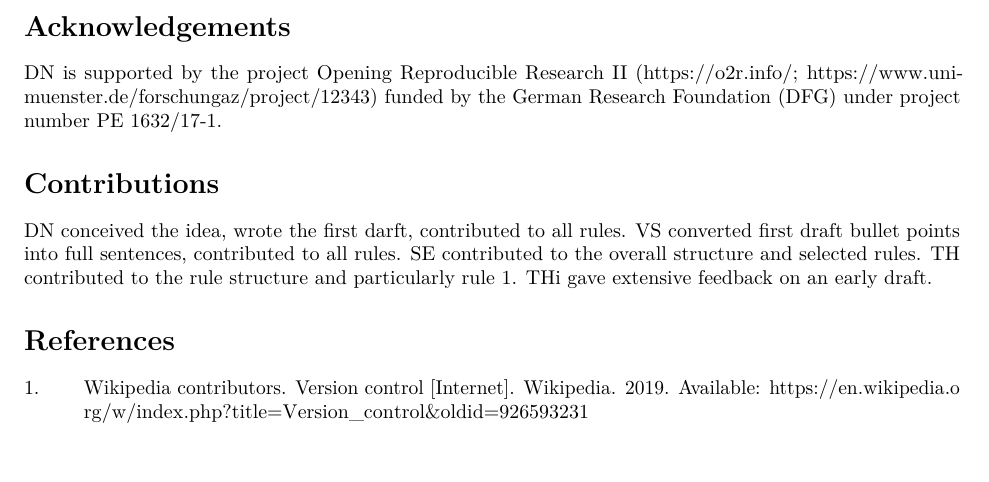
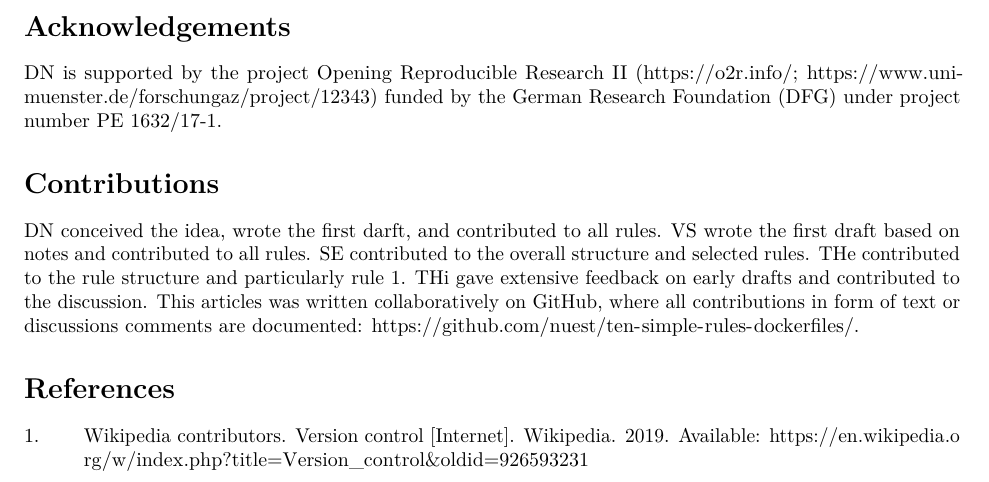
Before and after one commit to nuest/ten-simple-rules-dockerfiles, an R Markdown document (ten-simple-rules-dockerfiles.Rmd): part of page 10 of 13 before the commit and part of page 10 of 14 after it, cut so that both start at the same text. Rendered offline with R 4.5, knitr and Pandoc, then LaTeX, with nearby package versions; drawn as R Markdown's standard PDF in place of the format the file asks for.

Commit message:
update contribution section

```diff
--- a/ten-simple-rules-dockerfiles.Rmd
+++ b/ten-simple-rules-dockerfiles.Rmd
@@ -437,10 +437,11 @@ DN is supported by the project Opening Reproducible Research II (\href{https://o
 
 # Contributions {#contributions .unnumbered}
 
-DN conceived the idea, wrote the first darft, contributed to all rules.
-VS converted first draft bullet points into full sentences, contributed to all rules.
+DN conceived the idea, wrote the first darft, and contributed to all rules.
+VS wrote the first draft based on notes and contributed to all rules.
 SE contributed to the overall structure and selected rules.
-TH contributed to the rule structure and particularly rule 1.
-THi gave extensive feedback on an early draft.
+THe contributed to the rule structure and particularly rule&nbsp;1.
+THi gave extensive feedback on early drafts and contributed to the discussion.
+This articles was written collaboratively on GitHub, where all contributions in form of text or discussions comments are documented: [https://github.com/nuest/ten-simple-rules-dockerfiles/](https://github.com/nuest/ten-simple-rules-dockerfiles/).
 
 # References {#references .unnumbered}
```
